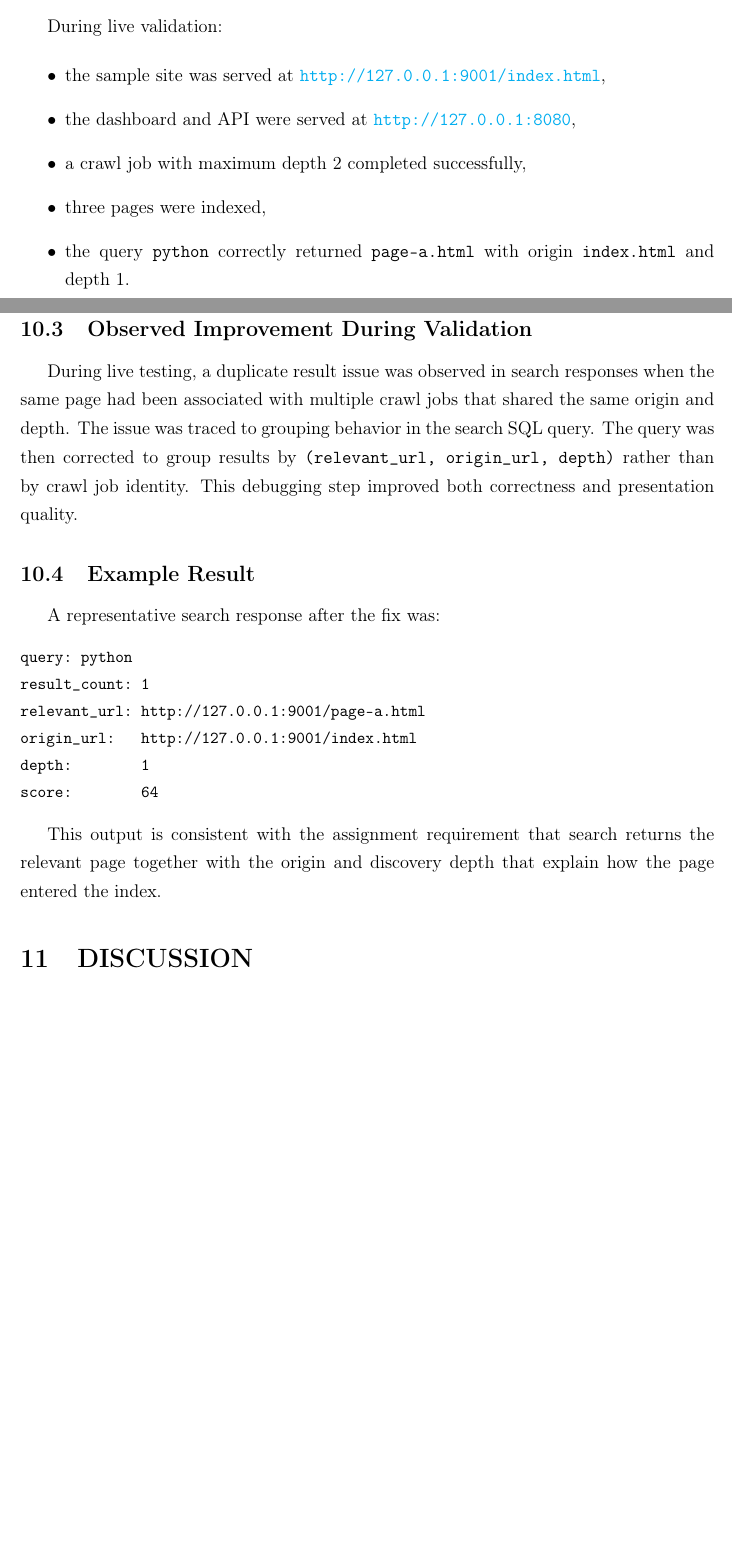
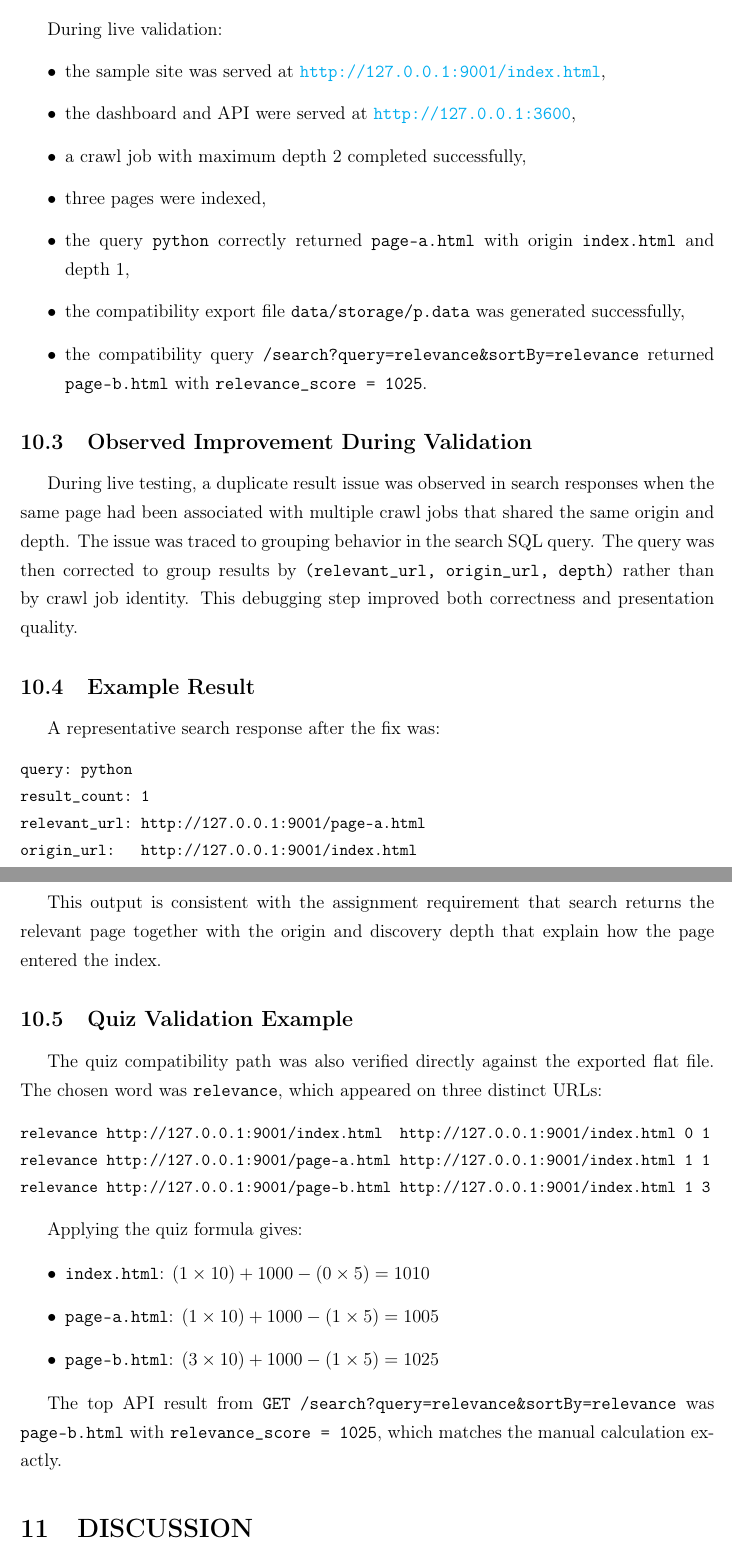
Before and after one commit to mustafaerenkoc44/blg-483e-hw1, a LaTeX problem sheet (homework_report.tex): two parts of pages 16 and 17 of 20 before the commit and two parts of pages 17 and 18 of 21 after it, joined at a grey line, cut so that both start at the same text, the shorter picture padded with empty space. Compiled offline with pdfLaTeX.

Commit message:
Sync updated report source and final PDF submission

```diff
--- a/homework_report.tex
+++ b/homework_report.tex
@@ -549,10 +575,12 @@ During live validation:
 
 \begin{itemize}
     \item the sample site was served at \url{http://127.0.0.1:9001/index.html},
-    \item the dashboard and API were served at \url{http://127.0.0.1:8080},
+    \item the dashboard and API were served at \url{http://127.0.0.1:3600},
     \item a crawl job with maximum depth 2 completed successfully,
     \item three pages were indexed,
-    \item the query \texttt{python} correctly returned \texttt{page-a.html} with origin \texttt{index.html} and depth 1.
+    \item the query \texttt{python} correctly returned \texttt{page-a.html} with origin \texttt{index.html} and depth 1,
+    \item the compatibility export file \texttt{data/storage/p.data} was generated successfully,
+    \item the compatibility query \texttt{/search?query=relevance\&sortBy=relevance} returned \texttt{page-b.html} with \texttt{relevance\_score = 1025}.
 \end{itemize}
 
 \subsection{Observed Improvement During Validation}
@@ -573,6 +601,26 @@ score:        64
 \end{Verbatim}
 
 This output is consistent with the assignment requirement that search returns the relevant page together with the origin and discovery depth that explain how the page entered the index.
+
+\subsection{Quiz Validation Example}
+
+The quiz compatibility path was also verified directly against the exported flat file. The chosen word was \texttt{relevance}, which appeared on three distinct URLs:
+
+\begin{Verbatim}[fontsize=\small]
+relevance http://127.0.0.1:9001/index.html  http://127.0.0.1:9001/index.html 0 1
+relevance http://127.0.0.1:9001/page-a.html http://127.0.0.1:9001/index.html 1 1
+relevance http://127.0.0.1:9001/page-b.html http://127.0.0.1:9001/index.html 1 3
+\end{Verbatim}
+
+Applying the quiz formula gives:
+
+\begin{itemize}
+    \item \texttt{index.html}: $(1 \times 10) + 1000 - (0 \times 5) = 1010$
+    \item \texttt{page-a.html}: $(1 \times 10) + 1000 - (1 \times 5) = 1005$
+    \item \texttt{page-b.html}: $(3 \times 10) + 1000 - (1 \times 5) = 1025$
+\end{itemize}
+
+The top API result from \texttt{GET /search?query=relevance\&sortBy=relevance} was \texttt{page-b.html} with \texttt{relevance\_score = 1025}, which matches the manual calculation exactly.
 
 \section{DISCUSSION}
 \label{sec:discussion}
```
Also changed, not shown: 150190805.pdf (added), README.md, blg_483e_hw1_report.pdf (deleted), homework_report.tex (30 more changed lines).
